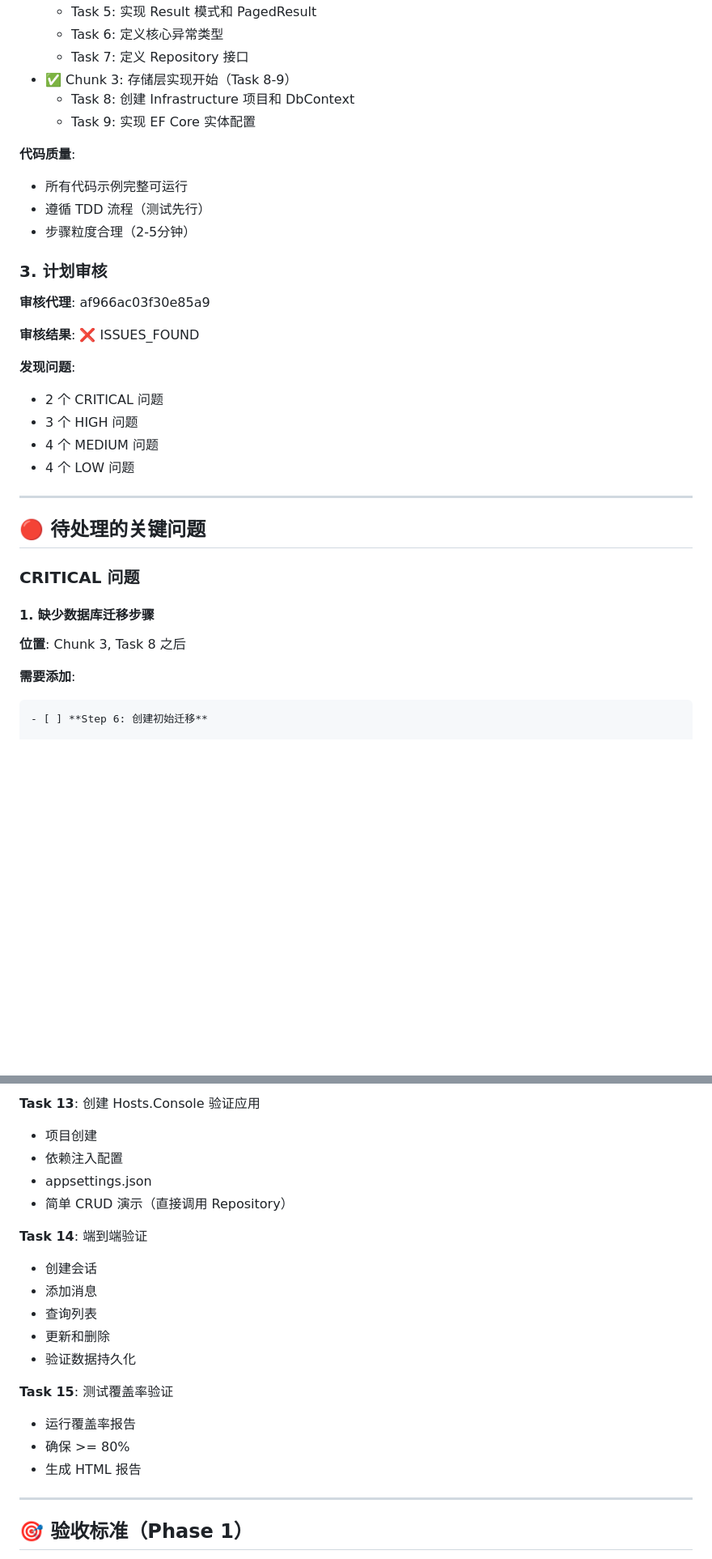
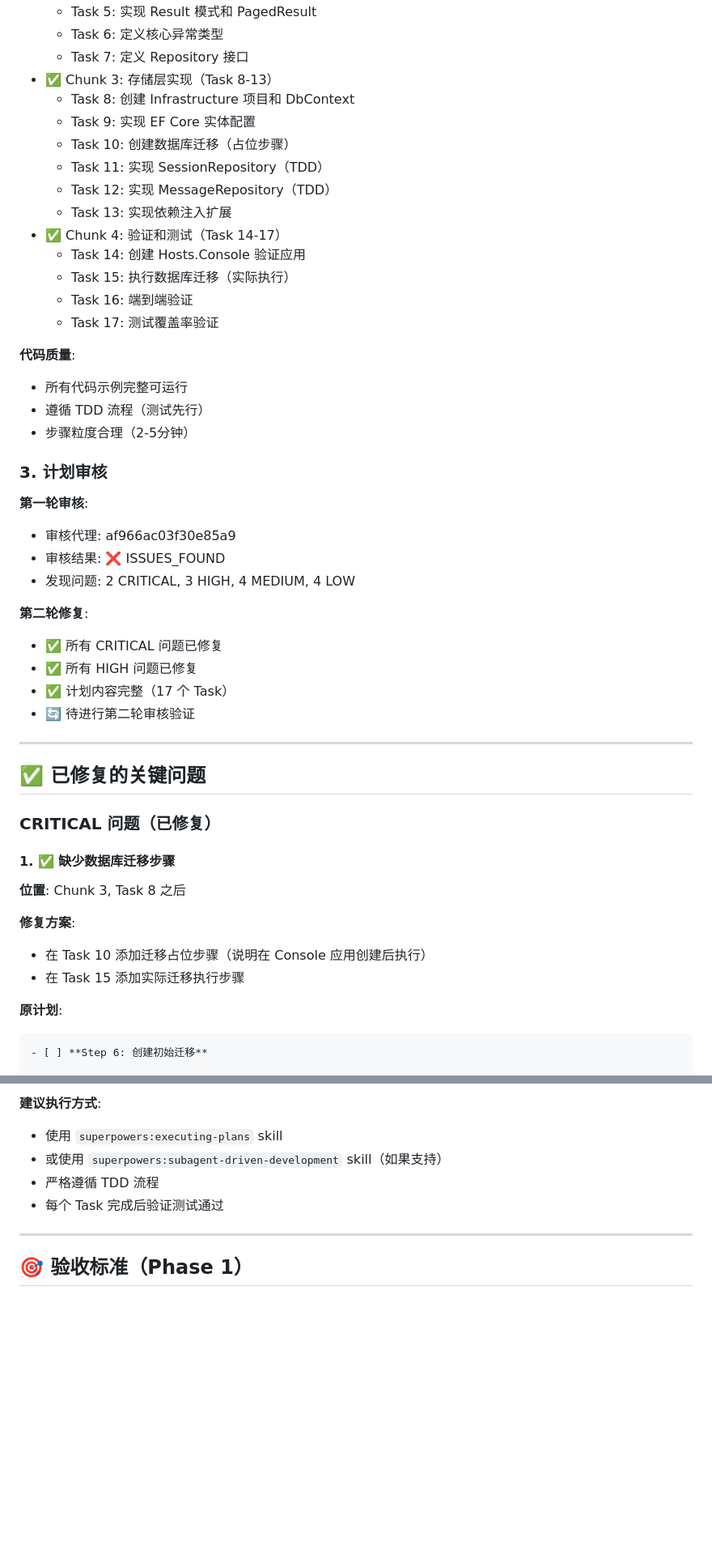
Before and after one commit to nothingbut/general-agent, a Markdown page: V3_PHASE1_PLAN_HANDOFF.md, 2 parts joined by grey strips. Shown at 81% size. Drawn GitHub-style; blank space fills up the shorter version.

````diff
--- a/V3_PHASE1_PLAN_HANDOFF.md
+++ b/V3_PHASE1_PLAN_HANDOFF.md
@@ -42,9 +43,18 @@
   - Task 5: 实现 Result 模式和 PagedResult
   - Task 6: 定义核心异常类型
   - Task 7: 定义 Repository 接口
-- ✅ Chunk 3: 存储层实现开始（Task 8-9）
+- ✅ Chunk 3: 存储层实现（Task 8-13）
   - Task 8: 创建 Infrastructure 项目和 DbContext
   - Task 9: 实现 EF Core 实体配置
+  - Task 10: 创建数据库迁移（占位步骤）
+  - Task 11: 实现 SessionRepository（TDD）
+  - Task 12: 实现 MessageRepository（TDD）
+  - Task 13: 实现依赖注入扩展
+- ✅ Chunk 4: 验证和测试（Task 14-17）
+  - Task 14: 创建 Hosts.Console 验证应用
+  - Task 15: 执行数据库迁移（实际执行）
+  - Task 16: 端到端验证
+  - Task 17: 测试覆盖率验证
 
 **代码质量**:
 - 所有代码示例完整可运行
@@ -53,26 +63,31 @@
 
 ### 3. 计划审核
 
-**审核代理**: af966ac03f30e85a9
+**第一轮审核**:
+- 审核代理: af966ac03f30e85a9
+- 审核结果: ❌ ISSUES_FOUND
+- 发现问题: 2 CRITICAL, 3 HIGH, 4 MEDIUM, 4 LOW
 
-**审核结果**: ❌ ISSUES_FOUND
-
-**发现问题**:
-- 2 个 CRITICAL 问题
-- 3 个 HIGH 问题
-- 4 个 MEDIUM 问题
-- 4 个 LOW 问题
+**第二轮修复**:
+- ✅ 所有 CRITICAL 问题已修复
+- ✅ 所有 HIGH 问题已修复
+- ✅ 计划内容完整（17 个 Task）
+- 🔄 待进行第二轮审核验证
 
 ---
 
-## 🔴 待处理的关键问题
+## ✅ 已修复的关键问题
 
-### CRITICAL 问题
+### CRITICAL 问题（已修复）
 
-#### 1. 缺少数据库迁移步骤
+#### 1. ✅ 缺少数据库迁移步骤
 **位置**: Chunk 3, Task 8 之后
 
-**需要添加**:
+**修复方案**:
+- 在 Task 10 添加迁移占位步骤（说明在 Console 应用创建后执行）
+- 在 Task 15 添加实际迁移执行步骤
+
+**原计划**:
 ```markdown
 - [ ] **Step 6: 创建初始迁移**
 
@@ -174,21 +193,9 @@ builder.Property(m => m.Metadata)
 
-**Task 13**: 创建 Hosts.Console 验证应用
-- 项目创建
-- 依赖注入配置
-- appsettings.json
-- 简单 CRUD 演示（直接调用 Repository）
-
-**Task 14**: 端到端验证
-- 创建会话
-- 添加消息
-- 查询列表
-- 更新和删除
-- 验证数据持久化
-
-**Task 15**: 测试覆盖率验证
-- 运行覆盖率报告
-- 确保 >= 80%
-- 生成 HTML 报告
+**建议执行方式**:
+- 使用 `superpowers:executing-plans` skill
+- 或使用 `superpowers:subagent-driven-development` skill（如果支持）
+- 严格遵循 TDD 流程
+- 每个 Task 完成后验证测试通过
 
 ---
 
````
Also changed, not shown: other parts of V3_PHASE1_PLAN_HANDOFF.md (+83 -56 lines).
